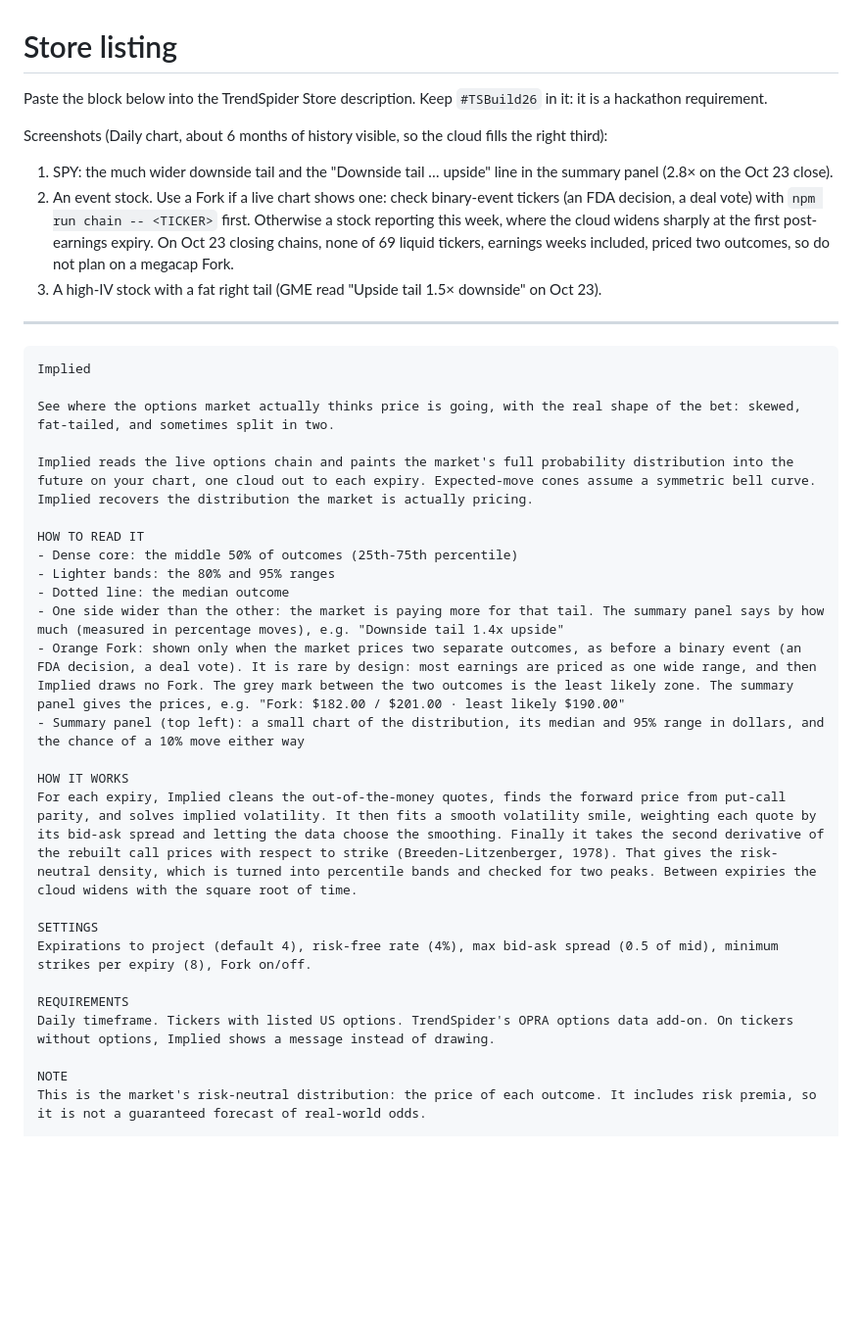
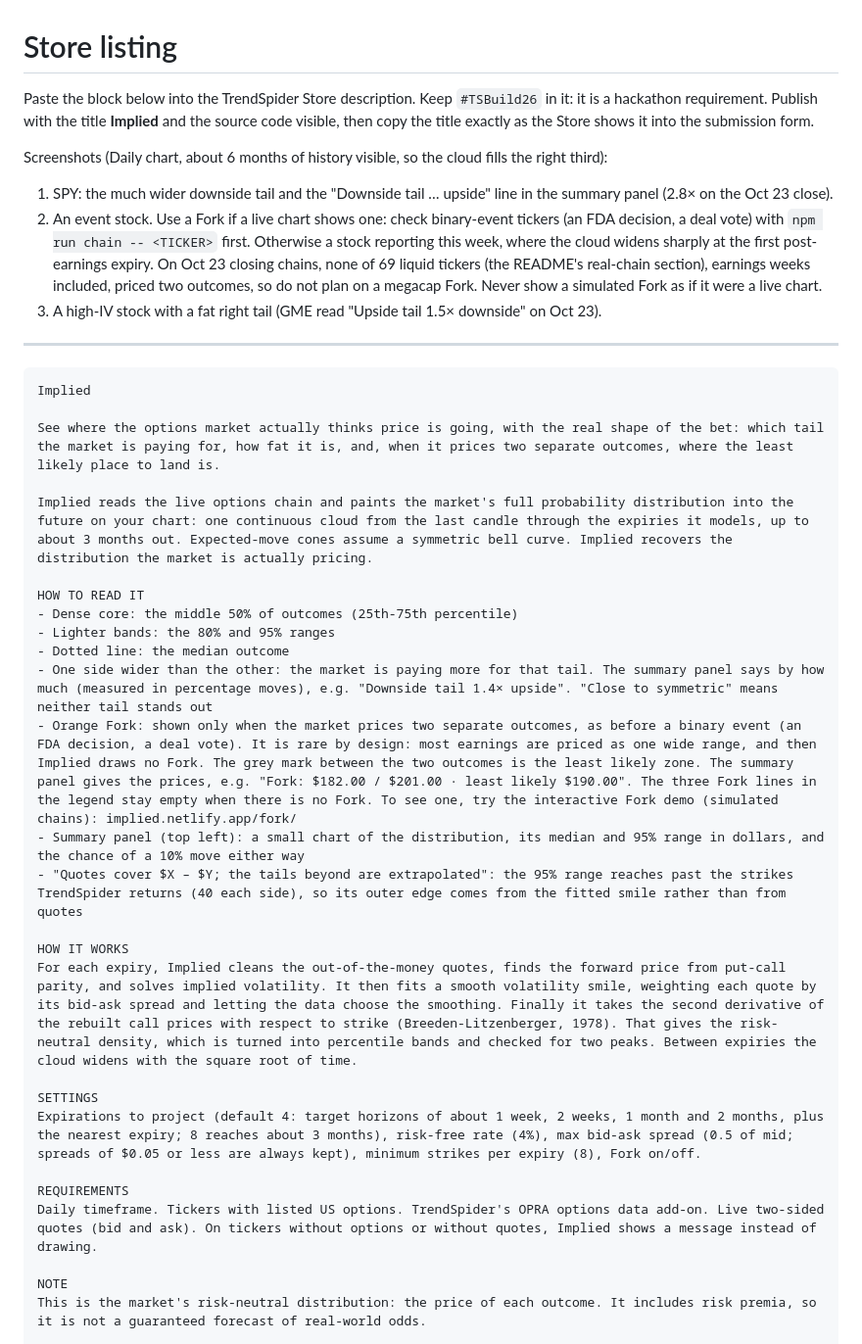
Before and after one commit to linoxbt/Implied, a Markdown page: docs/store-listing.md, the part around the change. Shown at 98% size. Drawn GitHub-style; blank space fills up the shorter version.

Commit message:
Store listing and checklist: fix audit findings on wording
- "Expirations to project" explained as target horizons (it was read as
  "the next N expiries"); the cloud is one continuous cloud, not one per
  expiry; skew uses "×" as the panel prints it
- Explains the "Close to symmetric" and "Quotes cover …" panel lines and
  the empty Fork legend lines; links the interactive Fork demo
- Requirements line: live two-sided quotes
- Checklist: source code visible, exact Store title, the form's short
  description, deadline note updated

Co-Authored-By: Claude Opus 5.5 <noreply@anthropic.com>
Claude-Session: https://claude.ai/code/session_01GjHtomBsDmiWqpnMBhhBgx

````diff
--- a/docs/store-listing.md
+++ b/docs/store-listing.md
@@ -1,11 +1,11 @@
 # Store listing
 
-Paste the block below into the TrendSpider Store description. Keep `#TSBuild26` in it: it is a hackathon requirement.
+Paste the block below into the TrendSpider Store description. Keep `#TSBuild26` in it: it is a hackathon requirement. Publish with the title **Implied** and the source code visible, then copy the title exactly as the Store shows it into the submission form.
 
 Screenshots (Daily chart, about 6 months of history visible, so the cloud fills the right third):
 
 1. SPY: the much wider downside tail and the "Downside tail … upside" line in the summary panel (2.8× on the Oct 23 close).
-2. An event stock. Use a Fork if a live chart shows one: check binary-event tickers (an FDA decision, a deal vote) with `npm run chain -- <TICKER>` first. Otherwise a stock reporting this week, where the cloud widens sharply at the first post-earnings expiry. On Oct 23 closing chains, none of 69 liquid tickers, earnings weeks included, priced two outcomes, so do not plan on a megacap Fork.
+2. An event stock. Use a Fork if a live chart shows one: check binary-event tickers (an FDA decision, a deal vote) with `npm run chain -- <TICKER>` first. Otherwise a stock reporting this week, where the cloud widens sharply at the first post-earnings expiry. On Oct 23 closing chains, none of 69 liquid tickers (the README's real-chain section), earnings weeks included, priced two outcomes, so do not plan on a megacap Fork. Never show a simulated Fork as if it were a live chart.
 3. A high-IV stock with a fat right tail (GME read "Upside tail 1.5× downside" on Oct 23).
 
 ---
@@ -13,26 +13,27 @@ Screenshots (Daily chart, about 6 months of history visible, so the cloud fills
 ```text
 Implied
 
-See where the options market actually thinks price is going, with the real shape of the bet: skewed, fat-tailed, and sometimes split in two.
+See where the options market actually thinks price is going, with the real shape of the bet: which tail the market is paying for, how fat it is, and, when it prices two separate outcomes, where the least likely place to land is.
 
-Implied reads the live options chain and paints the market's full probability distribution into the future on your chart, one cloud out to each expiry. Expected-move cones assume a symmetric bell curve. Implied recovers the distribution the market is actually pricing.
+Implied reads the live options chain and paints the market's full probability distribution into the future on your chart: one continuous cloud from the last candle through the expiries it models, up to about 3 months out. Expected-move cones assume a symmetric bell curve. Implied recovers the distribution the market is actually pricing.
 
 HOW TO READ IT
 - Dense core: the middle 50% of outcomes (25th-75th percentile)
 - Lighter bands: the 80% and 95% ranges
 - Dotted line: the median outcome
-- One side wider than the other: the market is paying more for that tail. The summary panel says by how much (measured in percentage moves), e.g. "Downside tail 1.4x upside"
-- Orange Fork: shown only when the market prices two separate outcomes, as before a binary event (an FDA decision, a deal vote). It is rare by design: most earnings are priced as one wide range, and then Implied draws no Fork. The grey mark between the two outcomes is the least likely zone. The summary panel gives the prices, e.g. "Fork: $182.00 / $201.00 · least likely $190.00"
+- One side wider than the other: the market is paying more for that tail. The summary panel says by how much (measured in percentage moves), e.g. "Downside tail 1.4× upside". "Close to symmetric" means neither tail stands out
+- Orange Fork: shown only when the market prices two separate outcomes, as before a binary event (an FDA decision, a deal vote). It is rare by design: most earnings are priced as one wide range, and then Implied draws no Fork. The grey mark between the two outcomes is the least likely zone. The summary panel gives the prices, e.g. "Fork: $182.00 / $201.00 · least likely $190.00". The three Fork lines in the legend stay empty when there is no Fork. To see one, try the interactive Fork demo (simulated chains): implied.netlify.app/fork/
 - Summary panel (top left): a small chart of the distribution, its median and 95% range in dollars, and the chance of a 10% move either way
+- "Quotes cover $X – $Y; the tails beyond are extrapolated": the 95% range reaches past the strikes TrendSpider returns (40 each side), so its outer edge comes from the fitted smile rather than from quotes
 
 HOW IT WORKS
 For each expiry, Implied cleans the out-of-the-money quotes, finds the forward price from put-call parity, and solves implied volatility. It then fits a smooth volatility smile, weighting each quote by its bid-ask spread and letting the data choose the smoothing. Finally it takes the second derivative of the rebuilt call prices with respect to strike (Breeden-Litzenberger, 1978). That gives the risk-neutral density, which is turned into percentile bands and checked for two peaks. Between expiries the cloud widens with the square root of time.
 
 SETTINGS
-Expirations to project (default 4), risk-free rate (4%), max bid-ask spread (0.5 of mid), minimum strikes per expiry (8), Fork on/off.
+Expirations to project (default 4: target horizons of about 1 week, 2 weeks, 1 month and 2 months, plus the nearest expiry; 8 reaches about 3 months), risk-free rate (4%), max bid-ask spread (0.5 of mid; spreads of $0.05 or less are always kept), minimum strikes per expiry (8), Fork on/off.
 
 REQUIREMENTS
-Daily timeframe. Tickers with listed US options. TrendSpider's OPRA options data add-on. On tickers without options, Implied shows a message instead of drawing.
+Daily timeframe. Tickers with listed US options. TrendSpider's OPRA options data add-on. Live two-sided quotes (bid and ask). On tickers without options or without quotes, Implied shows a message instead of drawing.
 
 NOTE
 This is the market's risk-neutral distribution: the price of each outcome. It includes risk premia, so it is not a guaranteed forecast of real-world odds.
````
Also changed, not shown: docs/release-checklist.md (+8 -3 lines).
